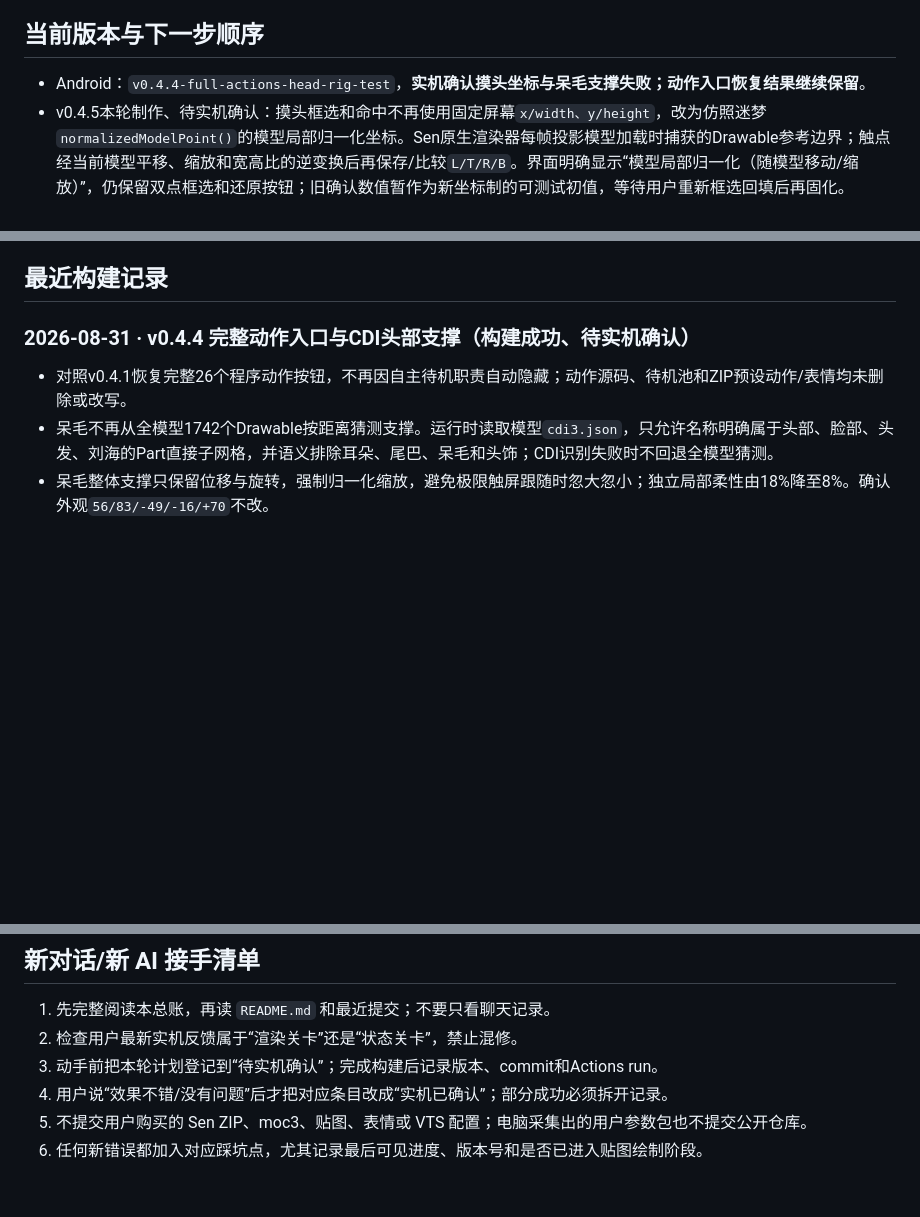
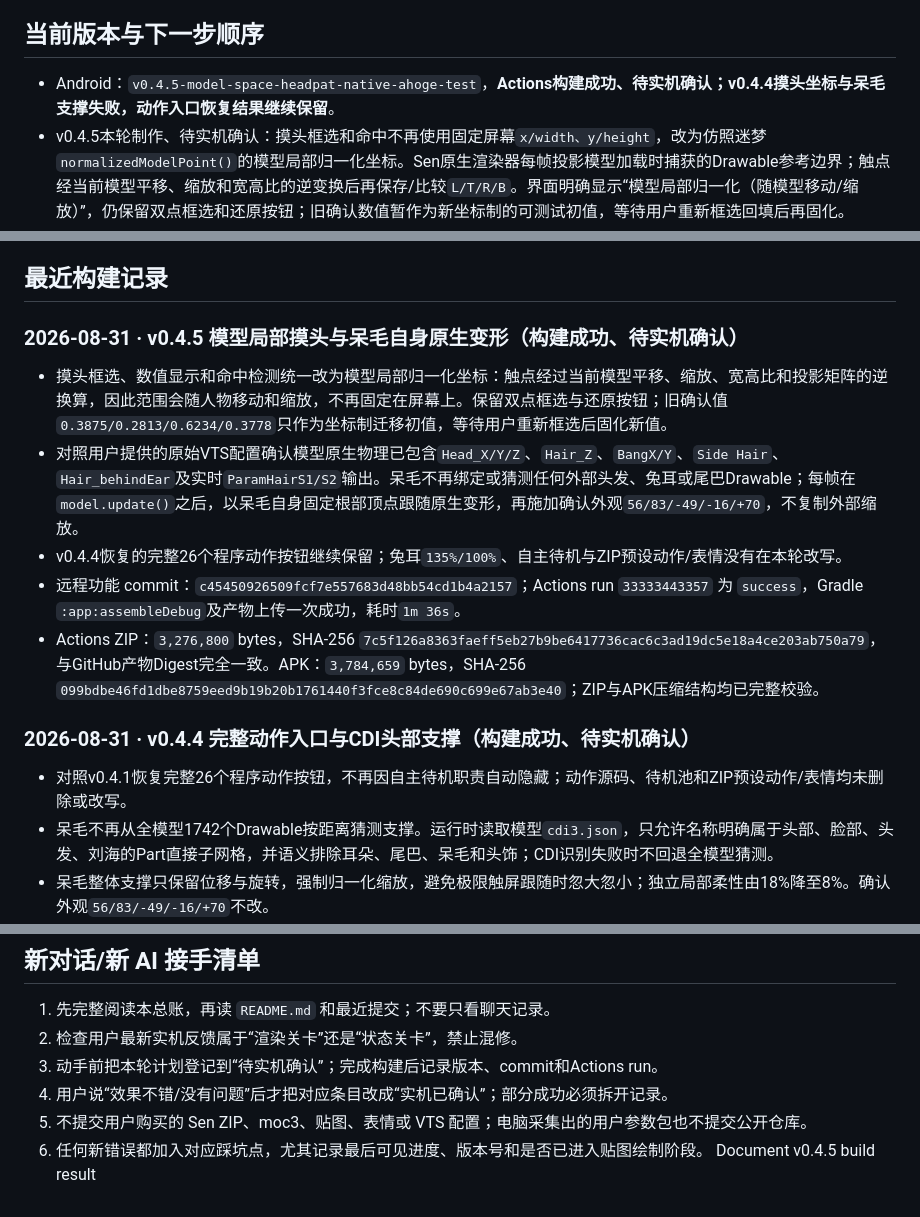
Before and after one commit to catkiss62/Sen-Live2D-Companion-Android, a Markdown page: docs/SEN_TASK_LEDGER.md, 3 parts joined by grey strips. GitHub-like rendering; blank space fills up the shorter version.

Commit message:
Document v0.4.5 build result

```diff
--- a/docs/SEN_TASK_LEDGER.md
+++ b/docs/SEN_TASK_LEDGER.md
@@ -24,7 +24,7 @@ Sen 的长期静态错层已由C高精度蒙版解决，v0.3.7也已恢复原生
 
 ## 当前版本与下一步顺序
 
-- Android：`v0.4.4-full-actions-head-rig-test`，**实机确认摸头坐标与呆毛支撑失败；动作入口恢复结果继续保留**。
+- Android：`v0.4.5-model-space-headpat-native-ahoge-test`，**Actions构建成功、待实机确认；v0.4.4摸头坐标与呆毛支撑失败，动作入口恢复结果继续保留**。
 - v0.4.5本轮制作、待实机确认：摸头框选和命中不再使用固定屏幕`x/width、y/height`，改为仿照迷梦`normalizedModelPoint()`的模型局部归一化坐标。Sen原生渲染器每帧投影模型加载时捕获的Drawable参考边界；触点经当前模型平移、缩放和宽高比的逆变换后再保存/比较`L/T/R/B`。界面明确显示“模型局部归一化（随模型移动/缩放）”，仍保留双点框选和还原按钮；旧确认数值暂作为新坐标制的可测试初值，等待用户重新框选回填后再固化。
 - v0.4.4呆毛实机截图显示极限跟随时整个长呆毛飞到人物左上方，证明CDI名称只能筛选语义候选，不能证明跨Drawable支撑点与呆毛处在可稳定拟合的同一局部变形链。该路线标记为失败，不再继续猜头发、兔耳或尾巴ArtMesh。
 - 用户重新提供原始`Sen.vts-profile.json`和VTube Studio内部`.vtube.json`用于离线对照（文件仍不入库）：模型本身开启原生物理，快照记录`Head_X/Y/Z`、`Hair_Z`、`BangX/Y`、`Side Hair`、`Hair_behindEar`等原生物理组，且`ParamHairS1_1..10`与`ParamHairS2_1..10`有实时物理输出。结论是呆毛本来已经经过模型自己的头部/头发变形链；App只应在`model.update()`之后对呆毛当前顶点施加已确认的静态高度、宽度、旋转与位移，不应再从外部头发网格重建一套跟随。
@@ -69,6 +69,14 @@ Sen 的长期静态错层已由C高精度蒙版解决，v0.3.7也已恢复原生
 - 固定顺序：静态部件缺失/错层已经由C高精度蒙版解决；本轮自动识别真正受耳鳍角度影响的网格，加入呆毛四轴精调和尾巴中心线镜像。实机确认以后，才恢复物理、九轴、表情、动作和AI功能。
 
 ## 最近构建记录
+
+### 2026-08-31 · v0.4.5 模型局部摸头与呆毛自身原生变形（构建成功、待实机确认）
+
+- 摸头框选、数值显示和命中检测统一改为模型局部归一化坐标：触点经过当前模型平移、缩放、宽高比和投影矩阵的逆换算，因此范围会随人物移动和缩放，不再固定在屏幕上。保留双点框选与还原按钮；旧确认值`0.3875/0.2813/0.6234/0.3778`只作为坐标制迁移初值，等待用户重新框选后固化新值。
+- 对照用户提供的原始VTS配置确认模型原生物理已包含`Head_X/Y/Z`、`Hair_Z`、`BangX/Y`、`Side Hair`、`Hair_behindEar`及实时`ParamHairS1/S2`输出。呆毛不再绑定或猜测任何外部头发、兔耳或尾巴Drawable；每帧在`model.update()`之后，以呆毛自身固定根部顶点跟随原生变形，再施加确认外观`56/83/-49/-16/+70`，不复制外部缩放。
+- v0.4.4恢复的完整26个程序动作按钮继续保留；兔耳`135%/100%`、自主待机与ZIP预设动作/表情没有在本轮改写。
+- 远程功能 commit：`c45450926509fcf7e557683d48bb54cd1b4a2157`；Actions run `33333443357` 为 `success`，Gradle `:app:assembleDebug`及产物上传一次成功，耗时`1m 36s`。
+- Actions ZIP：`3,276,800` bytes，SHA-256 `7c5f126a8363faeff5eb27b9be6417736cac6c3ad19dc5e18a4ce203ab750a79`，与GitHub产物Digest完全一致。APK：`3,784,659` bytes，SHA-256 `099bdbe46fd1dbe8759eed9b19b20b1761440f3fce8c84de690c699e67ab3e40`；ZIP与APK压缩结构均已完整校验。
 
 ### 2026-08-31 · v0.4.4 完整动作入口与CDI头部支撑（构建成功、待实机确认）
 
@@ -522,3 +530,4 @@ Sen 的长期静态错层已由C高精度蒙版解决，v0.3.7也已恢复原生
 4. 用户说“效果不错/没有问题”后才把对应条目改成“实机已确认”；部分成功必须拆开记录。
 5. 不提交用户购买的 Sen ZIP、moc3、贴图、表情或 VTS 配置；电脑采集出的用户参数包也不提交公开仓库。
 6. 任何新错误都加入对应踩坑点，尤其记录最后可见进度、版本号和是否已进入贴图绘制阶段。
+Document v0.4.5 build result
```
